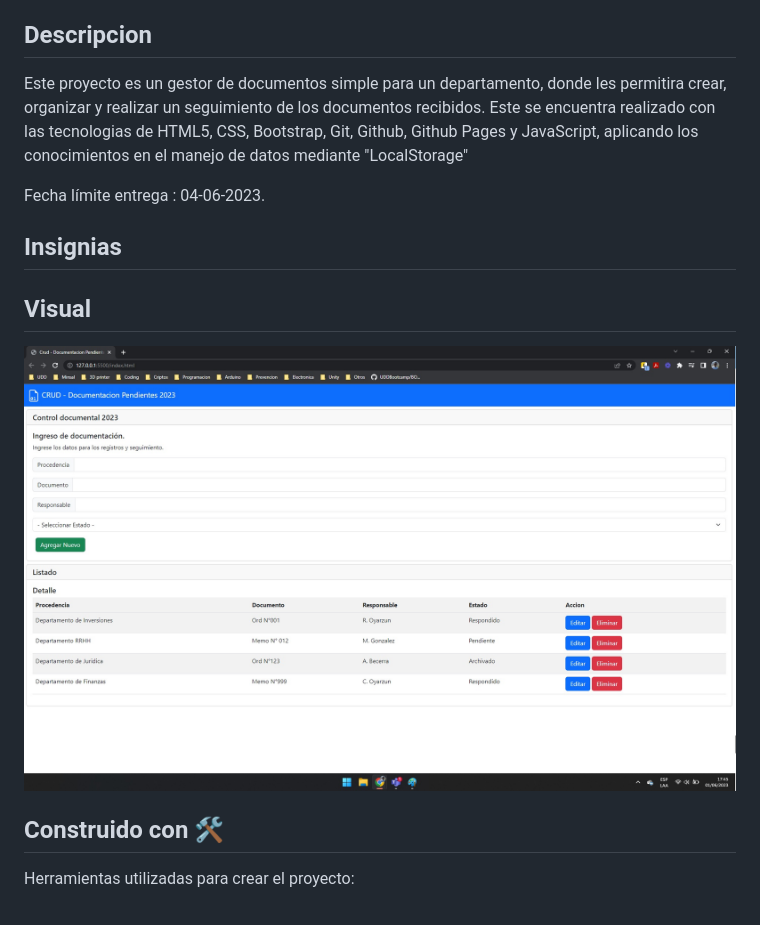
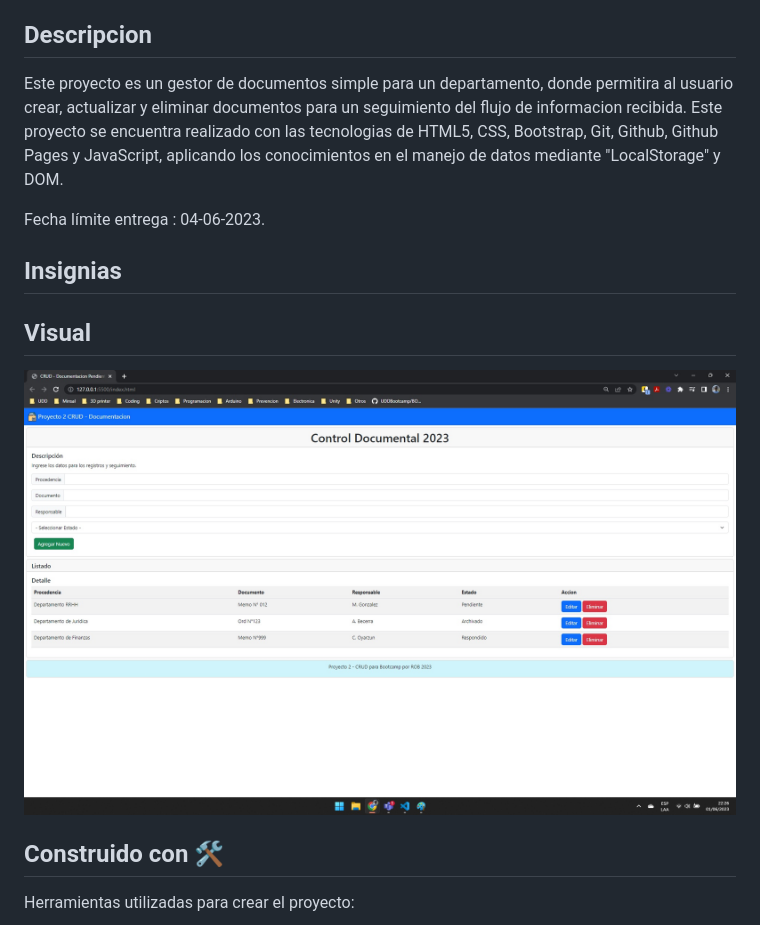
Before and after one commit to spotfreeman/Proyecto2-CRUD, a Markdown page: README.md, the part around the change. GitHub-like rendering; pictures changed too: imagen.jpg.

Commit message:
Actualizacion Readme e Imagen

```diff
--- a/README.md
+++ b/README.md
@@ -4,8 +4,8 @@ Gestor de documentos con HTML, CSS y Javascript
 
 ## Descripcion
 
-Este proyecto es un gestor de documentos simple para un departamento, donde les permitira crear, organizar y realizar un seguimiento de los documentos recibidos.
-Este se encuentra realizado con las tecnologias de HTML5, CSS, Bootstrap, Git, Github, Github Pages y JavaScript, aplicando los conocimientos en el manejo de datos mediante "LocalStorage"
+Este proyecto es un gestor de documentos simple para un departamento, donde permitira al usuario crear, actualizar y eliminar documentos para un seguimiento del flujo de informacion recibida.
+Este proyecto se encuentra realizado con las tecnologias de HTML5, CSS, Bootstrap, Git, Github, Github Pages y JavaScript, aplicando los conocimientos en el manejo de datos mediante "LocalStorage" y DOM.
 
 Fecha límite entrega : 04-06-2023.
 
```
